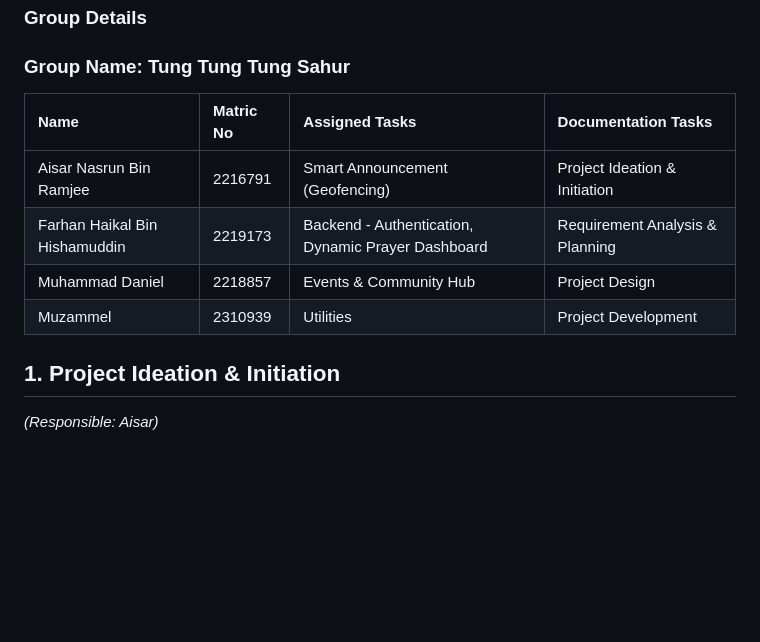
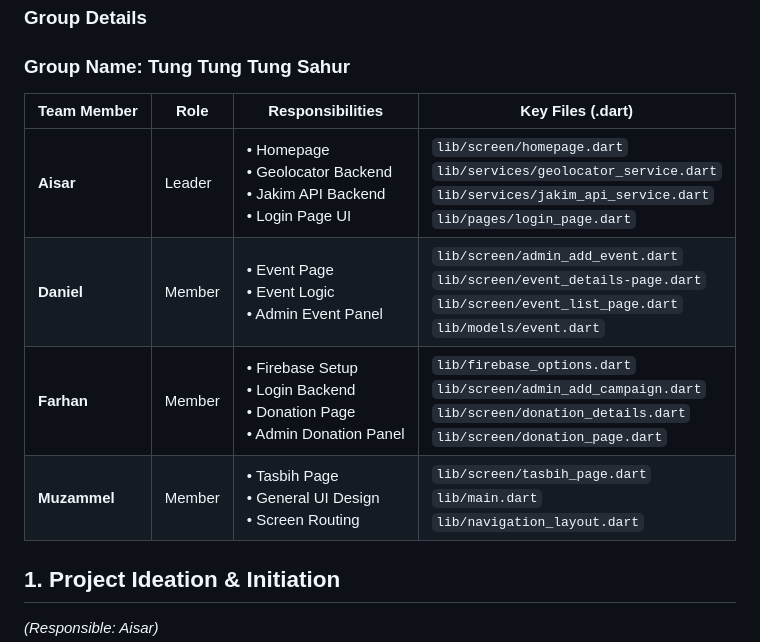
Before and after one commit to sarnsrun/Masjid-Connect, a Markdown page: README.md, the part around the change. GitHub-like rendering; blank space fills up the shorter version.

Commit message:
Update group member details and responsibilities

```diff
--- a/README.md
+++ b/README.md
@@ -4,12 +4,12 @@
 
 ### **Group Name:** Tung Tung Tung Sahur
 
-| Name | Matric No | Assigned Tasks | Documentation Tasks |
-| :---- | :---- | :---- | :---- |
-| Aisar Nasrun Bin Ramjee | 2216791 | Smart Announcement (Geofencing) | Project Ideation & Initiation |
-| Farhan Haikal Bin Hishamuddin | 2219173 | Backend \- Authentication, Dynamic Prayer Dashboard | Requirement Analysis & Planning |
-| Muhammad Daniel | 2218857 | Events & Community Hub | Project Design |
-| Muzammel | 2310939 | Utilities | Project Development |
+| Team Member | Role | Responsibilities | Key Files (.dart) |
+| --- | --- | --- | --- |
+| **Aisar** | Leader | • Homepage<br>• Geolocator Backend<br>• Jakim API Backend<br>• Login Page UI | `lib/screen/homepage.dart`<br>`lib/services/geolocator_service.dart`<br>`lib/services/jakim_api_service.dart`<br>`lib/pages/login_page.dart` |
+| **Daniel** | Member | • Event Page<br>• Event Logic<br>• Admin Event Panel | `lib/screen/admin_add_event.dart`<br>`lib/screen/event_details-page.dart`<br>`lib/screen/event_list_page.dart`<br>`lib/models/event.dart` |
+| **Farhan** | Member | • Firebase Setup<br>• Login Backend<br>• Donation Page<br>• Admin Donation Panel | `lib/firebase_options.dart`<br>`lib/screen/admin_add_campaign.dart`<br>`lib/screen/donation_details.dart`<br>`lib/screen/donation_page.dart` |
+| **Muzammel** | Member | • Tasbih Page<br>• General UI Design<br>• Screen Routing | `lib/screen/tasbih_page.dart`<br>`lib/main.dart`<br>`lib/navigation_layout.dart` |
 
 ## **1\. Project Ideation & Initiation**
 
```
